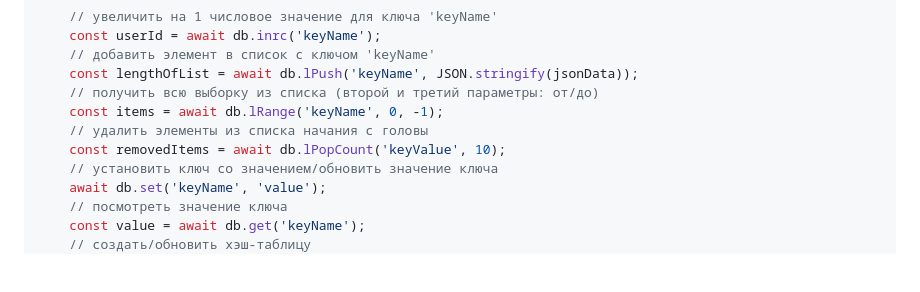
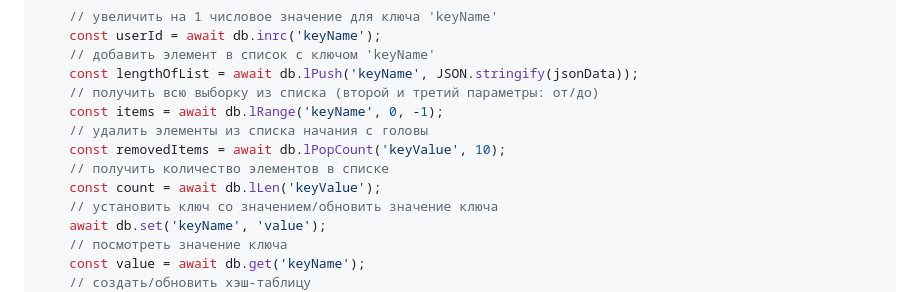
Before and after one commit to buravlev-arthur/node-js-in-action, a Markdown page: ch06/README.md, the part around the change. GitHub-like rendering; blank space fills up the shorter version.

Commit message:
Добавлена команда Redis в конспект 6 главы

```diff
--- a/ch06/README.md
+++ b/ch06/README.md
@@ -264,6 +264,8 @@ const redis = require('redis');
     const items = await db.lRange('keyName', 0, -1);
     // удалить элементы из списка начания с головы
     const removedItems = await db.lPopCount('keyValue', 10);
+    // получить количество элементов в списке
+    const count = await db.lLen('keyValue');
     // установить ключ со значением/обновить значение ключа
     await db.set('keyName', 'value');
     // посмотреть значение ключа
```
